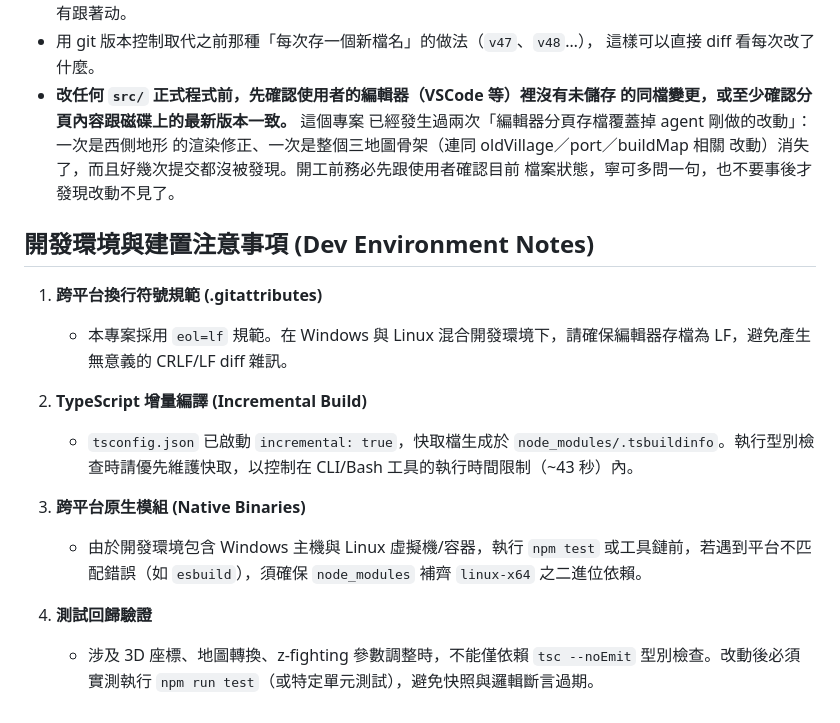
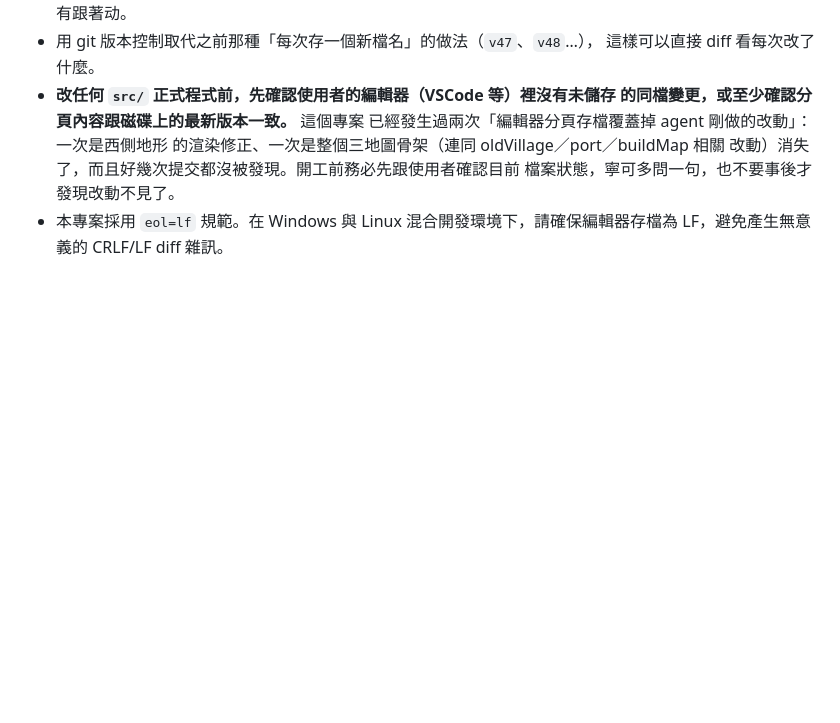
Before and after one commit to ZeppelinTsai/meadowtide, a Markdown page: AGENTS.md, the part around the change. GitHub-like rendering; blank space fills up the shorter version.

Commit message:
請確保編輯器存檔為 LF

```diff
--- a/AGENTS.md
+++ b/AGENTS.md
@@ -374,17 +374,4 @@ fillValue: 9)` 追加外海；東擴不得平移既有座標，完成後必須
   的渲染修正、一次是整個三地圖骨架（連同 oldVillage／port／buildMap 相關
   改動）消失了，而且好幾次提交都沒被發現。開工前務必先跟使用者確認目前
   檔案狀態，寧可多問一句，也不要事後才發現改動不見了。
-
-## 開發環境與建置注意事項 (Dev Environment Notes)
-
-1. **跨平台換行符號規範 (.gitattributes)**
-   - 本專案採用 `eol=lf` 規範。在 Windows 與 Linux 混合開發環境下，請確保編輯器存檔為 LF，避免產生無意義的 CRLF/LF diff 雜訊。
-
-2. **TypeScript 增量編譯 (Incremental Build)**
-   - `tsconfig.json` 已啟動 `incremental: true`，快取檔生成於 `node_modules/.tsbuildinfo`。執行型別檢查時請優先維護快取，以控制在 CLI/Bash 工具的執行時間限制（~43 秒）內。
-
-3. **跨平台原生模組 (Native Binaries)**
-   - 由於開發環境包含 Windows 主機與 Linux 虛擬機/容器，執行 `npm test` 或工具鏈前，若遇到平台不匹配錯誤（如 `esbuild`），須確保 `node_modules` 補齊 `linux-x64` 之二進位依賴。
-
-4. **測試回歸驗證**
-   - 涉及 3D 座標、地圖轉換、z-fighting 參數調整時，不能僅依賴 `tsc --noEmit` 型別檢查。改動後必須實測執行 `npm run test`（或特定單元測試），避免快照與邏輯斷言過期。
+- 本專案採用 `eol=lf` 規範。在 Windows 與 Linux 混合開發環境下，請確保編輯器存檔為 LF，避免產生無意義的 CRLF/LF diff 雜訊。
```
